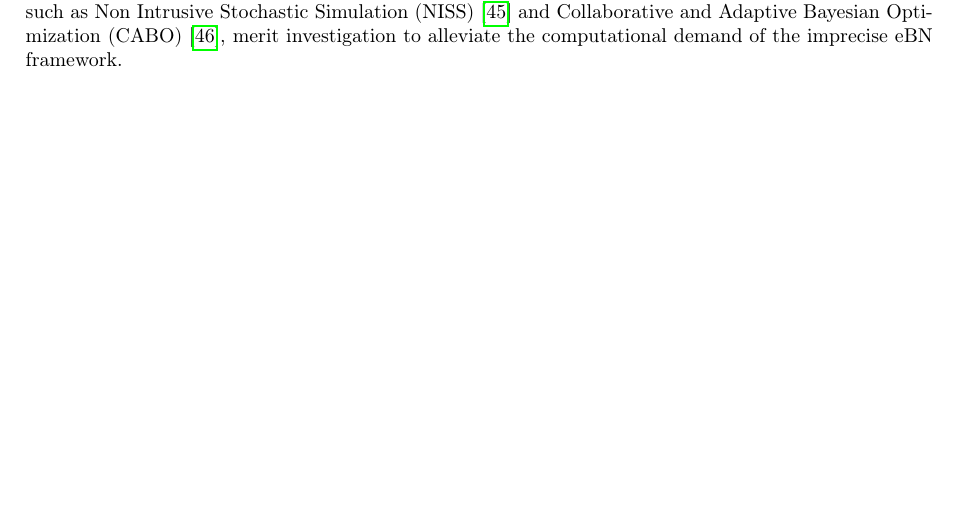
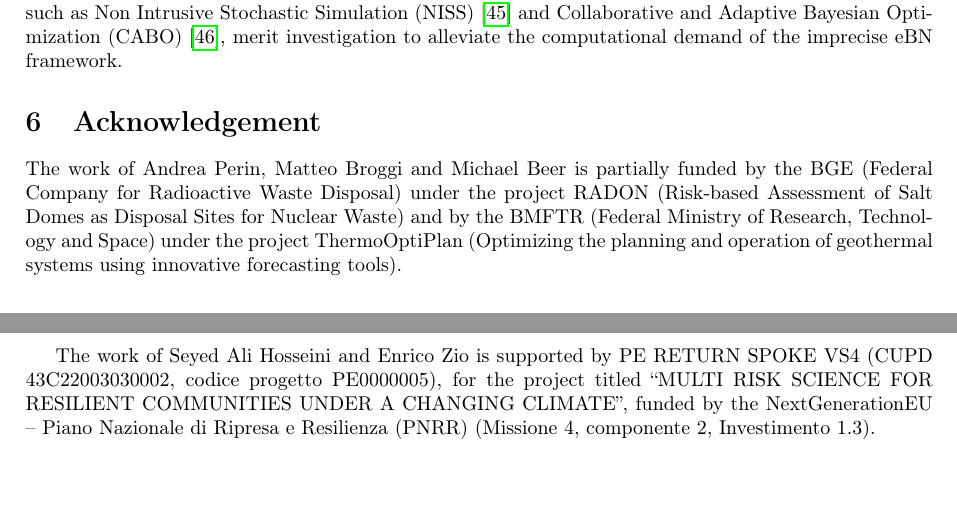
Before and after one commit to andreaperin/paper_ebn_corrosion_models, a LaTeX paper (paper.tex, which reads sections/acknowledgement.tex): part of page 25 of 32 before the commit and two parts of pages 25 and 26 of 33 after it, the two joined at a grey line, cut so that both start at the same text, the shorter picture padded with empty space. Compiled offline with pdfLaTeX.

Commit message:
add acknowledgements

```diff
--- a/paper.tex
+++ b/paper.tex
@@ -55,7 +55,7 @@
 \title{Enhanced Bayesian Network Framework for Modelling Concrete Degradation in Radioactive Waste Disposals with Imprecise Probabilities for Accounting Uncertainties in Climate Change Projections}
 
 \author[1]{A.Perin}
-\author[2]{S. A. Hosseini}
+\author[2]{S. A. }
 \author[2,3]{E. Zio}
 \author[1]{M. Broggi}
 \author[1,4,5]{M. Beer}
@@ -115,6 +115,9 @@
     % \subsection{Exceedance Probabilities for Corrosion}
 \section{Conclusions}\label{conclusions}
     \input{sections/conclusions.tex}
+
+\section{Acknowledgement}\label{Acknowledgement}
+    \input{sections/acknowledgement.tex}
 \newpage
 
 \appendix
--- /dev/null
+++ b/sections/acknowledgement.tex
@@ -0,0 +1,4 @@
+
+The work of Andrea Perin, Matteo Broggi and Michael Beer is partially funded by the BGE (Federal Company for Radioactive Waste Disposal) under the project RADON (Risk-based Assessment of Salt Domes as Disposal Sites for Nuclear Waste) and by the BMFTR (Federal Ministry of Research, Technology and Space) under the project ThermoOptiPlan (Optimizing the planning and operation of geothermal systems using innovative forecasting tools).
+
+The work of Seyed Ali Hosseini and Enrico Zio is supported by PE RETURN SPOKE VS4 (CUPD 43C22003030002, codice progetto PE0000005), for the project titled “MULTI RISK SCIENCE FOR RESILIENT COMMUNITIES UNDER A CHANGING CLIMATE”, funded by the NextGenerationEU – Piano Nazionale di Ripresa e Resilienza (PNRR) (Missione 4, componente 2, Investimento 1.3).
```
